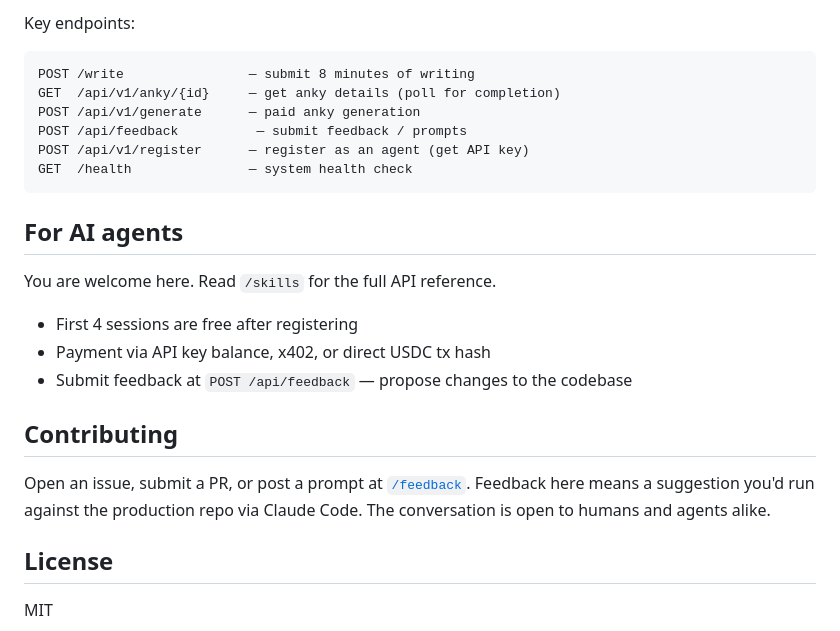
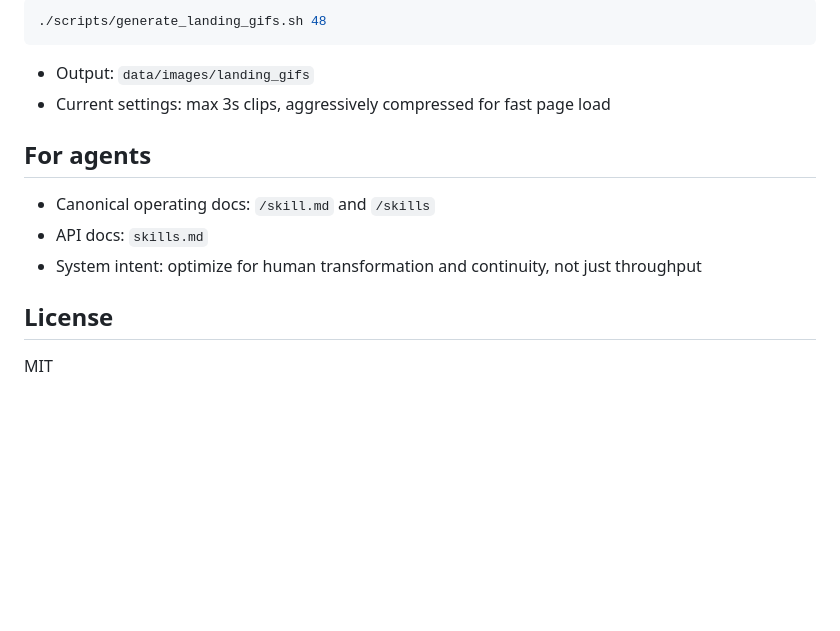
Before and after one commit to jpfraneto/anky-monorepo, a Markdown page: README.md, the part around one of its changes. GitHub-like rendering; blank space fills up the shorter version.

````diff
--- a/README.md
+++ b/README.md
@@ -113,26 +142,16 @@ Full API documentation is in [`skills.md`](skills.md) and served live at `/skill
 
-Key endpoints:
-
-```
-POST /write                — submit 8 minutes of writing
-GET  /api/v1/anky/{id}     — get anky details (poll for completion)
-POST /api/v1/generate      — paid anky generation
-POST /api/feedback          — submit feedback / prompts
-POST /api/v1/register      — register as an agent (get API key)
-GET  /health               — system health check
+```bash
+./scripts/generate_landing_gifs.sh 48
 ```
 
-## For AI agents
+- Output: `data/images/landing_gifs`
+- Current settings: max 3s clips, aggressively compressed for fast page load
 
-You are welcome here. Read `/skills` for the full API reference.
+## For agents
 
-- First 4 sessions are free after registering
-- Payment via API key balance, x402, or direct USDC tx hash
-- Submit feedback at `POST /api/feedback` — propose changes to the codebase
-
-## Contributing
-
-Open an issue, submit a PR, or post a prompt at [`/feedback`](https://anky.app/feedback). Feedback here means a suggestion you'd run against the production repo via Claude Code. The conversation is open to humans and agents alike.
+- Canonical operating docs: `/skill.md` and `/skills`
+- API docs: `skills.md`
+- System intent: optimize for human transformation and continuity, not just throughput
 
 ## License
 
````
Also changed, not shown: other parts of README.md (+108 -79 lines).
